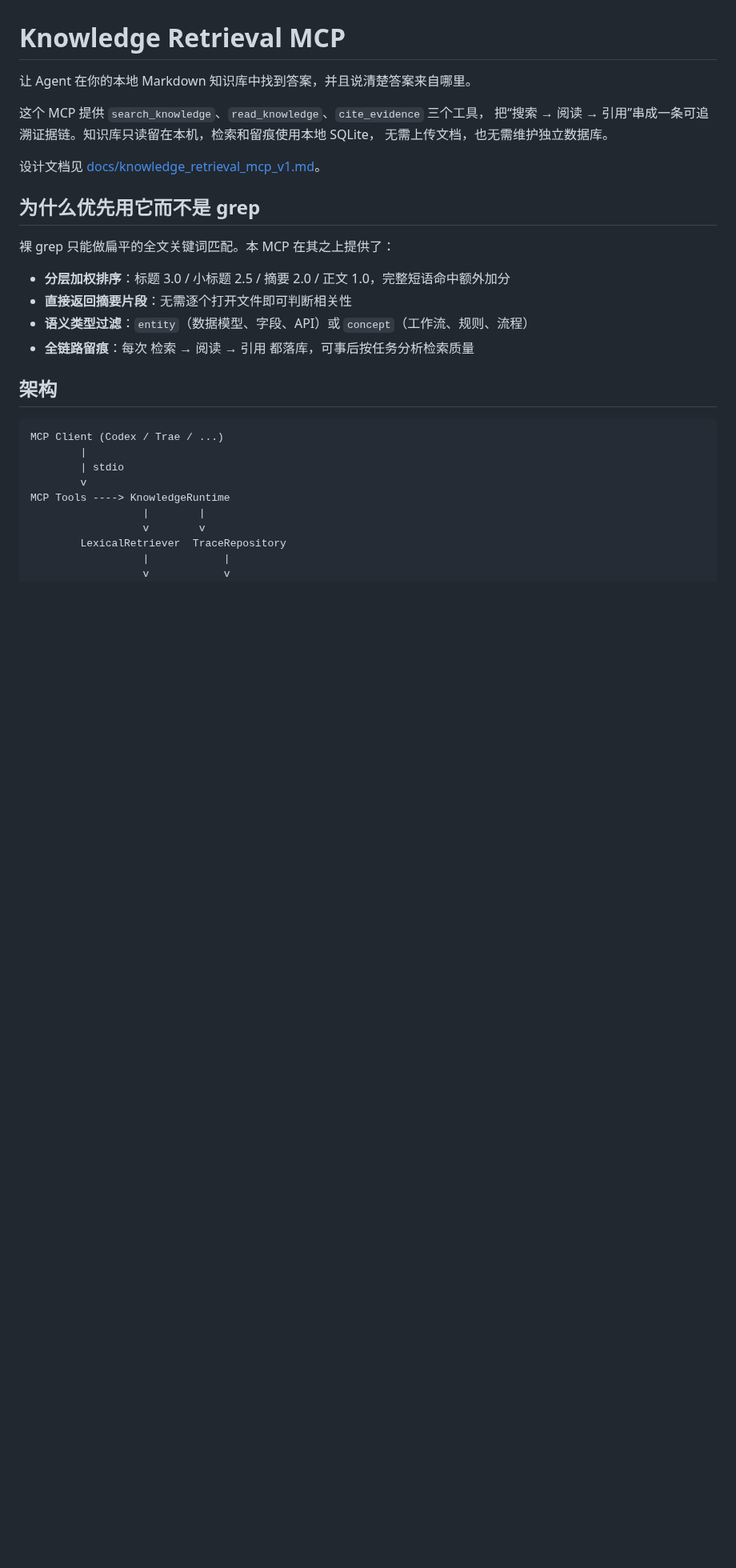
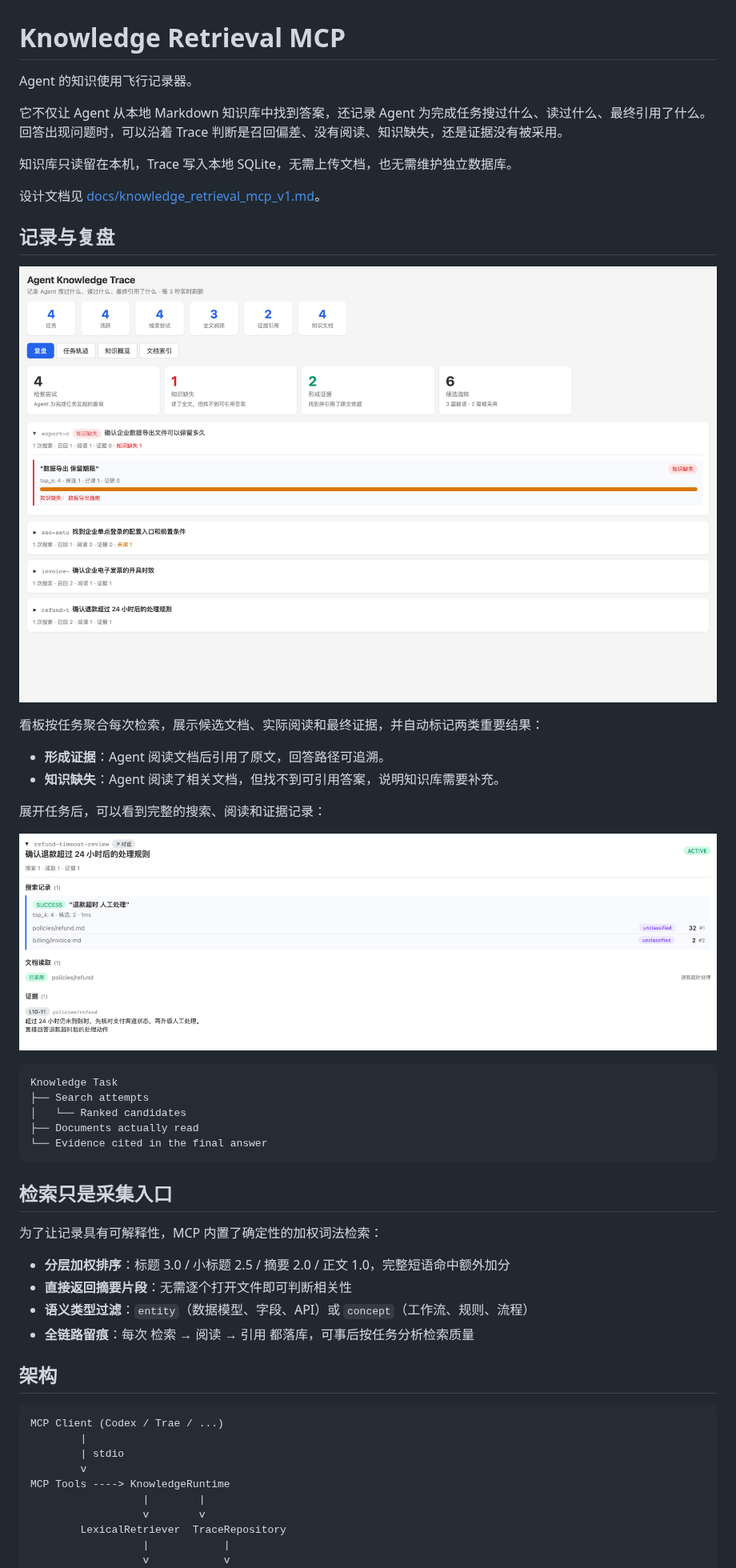
Before and after one commit to LucasJerryRoe/knowledge-retrieval-mcp, a Markdown page: knowledge-retrieval-mcp/README.md, the part around the change. Shown at 80% size. GitHub-like rendering; pictures changed too: docs/assets/trace-review.png (added), docs/assets/trace-task.png (added); blank space fills up the shorter version.

````diff
--- a/knowledge-retrieval-mcp/README.md
+++ b/knowledge-retrieval-mcp/README.md
@@ -1,16 +1,37 @@
 # Knowledge Retrieval MCP
 
-让 Agent 在你的本地 Markdown 知识库中找到答案，并且说清楚答案来自哪里。
+Agent 的知识使用飞行记录器。
 
-这个 MCP 提供 `search_knowledge`、`read_knowledge`、`cite_evidence` 三个工具，
-把“搜索 → 阅读 → 引用”串成一条可追溯证据链。知识库只读留在本机，检索和留痕使用本地 SQLite，
-无需上传文档，也无需维护独立数据库。
+它不仅让 Agent 从本地 Markdown 知识库中找到答案，还记录 Agent 为完成任务搜过什么、读过什么、最终引用了什么。回答出现问题时，可以沿着 Trace 判断是召回偏差、没有阅读、知识缺失，还是证据没有被采用。
+
+知识库只读留在本机，Trace 写入本地 SQLite，无需上传文档，也无需维护独立数据库。
 
 设计文档见 [docs/knowledge_retrieval_mcp_v1.md](./docs/knowledge_retrieval_mcp_v1.md)。
 
-## 为什么优先用它而不是 grep
+## 记录与复盘
 
-裸 grep 只能做扁平的全文关键词匹配。本 MCP 在其之上提供了：
+![Agent knowledge trace review](../docs/assets/trace-review.png)
+
+看板按任务聚合每次检索，展示候选文档、实际阅读和最终证据，并自动标记两类重要结果：
+
+- **形成证据**：Agent 阅读文档后引用了原文，回答路径可追溯。
+- **知识缺失**：Agent 阅读了相关文档，但找不到可引用答案，说明知识库需要补充。
+
+展开任务后，可以看到完整的搜索、阅读和证据记录：
+
+![Task trace with searches, reads and evidence](../docs/assets/trace-task.png)
+
+```text
+Knowledge Task
+├── Search attempts
+│   └── Ranked candidates
+├── Documents actually read
+└── Evidence cited in the final answer
+```
+
+## 检索只是采集入口
+
+为了让记录具有可解释性，MCP 内置了确定性的加权词法检索：
 
 - **分层加权排序**：标题 3.0 / 小标题 2.5 / 摘要 2.0 / 正文 1.0，完整短语命中额外加分
 - **直接返回摘要片段**：无需逐个打开文件即可判断相关性
````
Also changed, not shown: README.md (+50 -13 lines), 2 other files.
